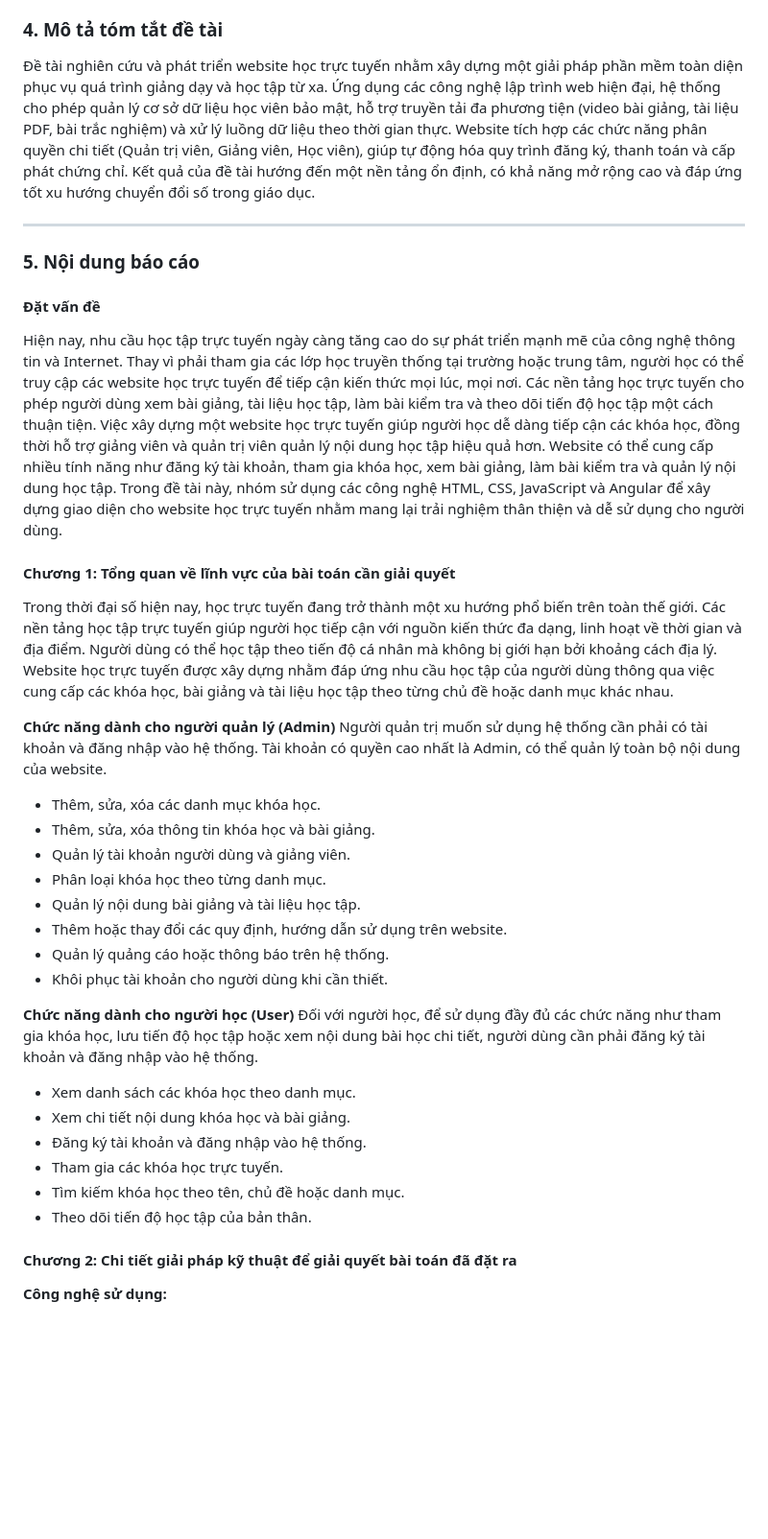
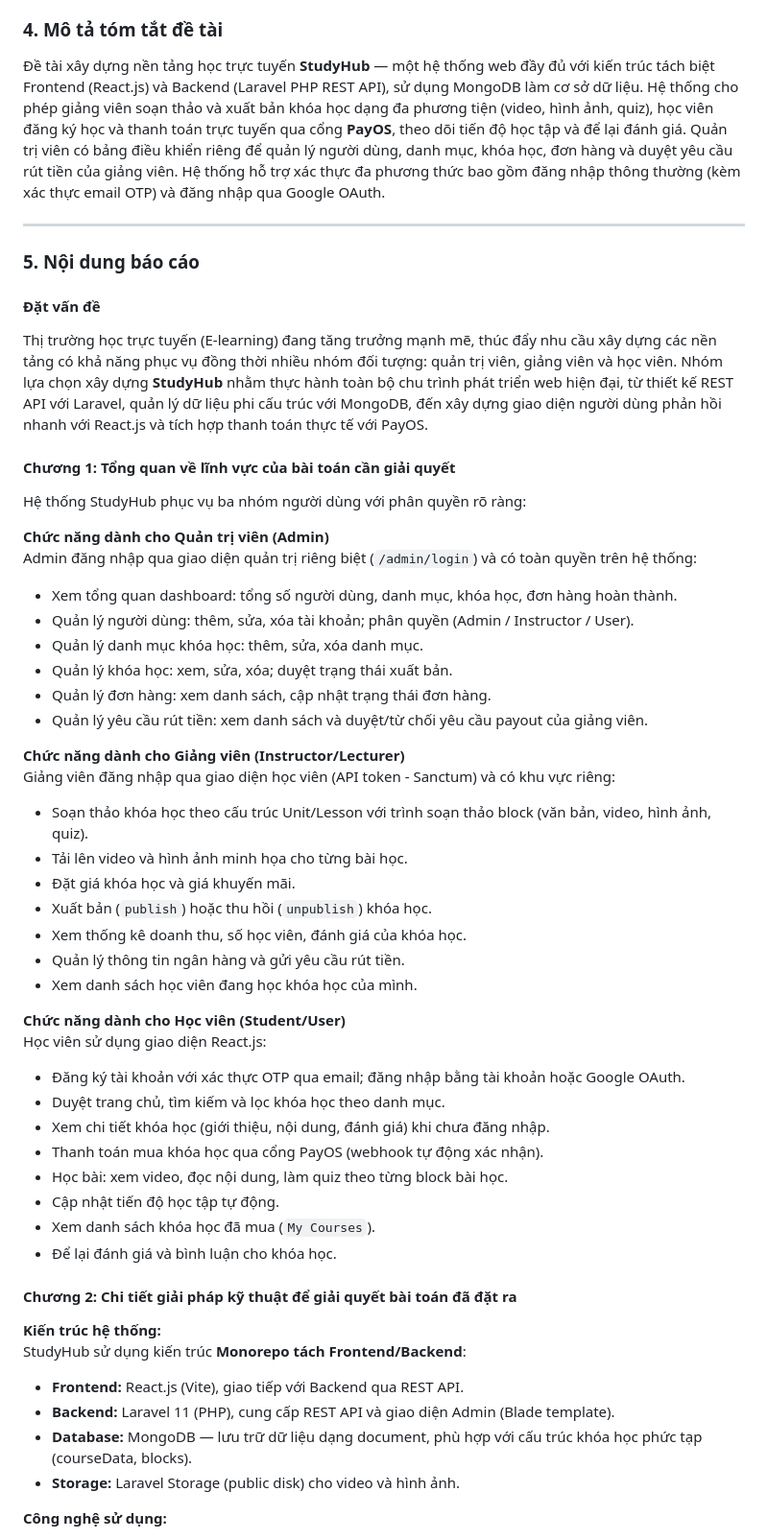
Before and after one commit to Duchuy-05/LapTrinhWebNC-CuoiKy-Nhom3, a Markdown page: DECUONG.md, the part around one of its changes. Shown at 96% size. Rendered like a GitHub page; blank space fills up the shorter version.

```diff
--- a/DECUONG.md
+++ b/DECUONG.md
@@ -36,37 +36,56 @@ Thiết kế website học trực tuyến Laravel Php.
 * **Đơn vị công tác:** Khoa Công Nghệ Thông Tin trường Đại học Điện Lực.
 
 ### 4. Mô tả tóm tắt đề tài
-Đề tài nghiên cứu và phát triển website học trực tuyến nhằm xây dựng một giải pháp phần mềm toàn diện phục vụ quá trình giảng dạy và học tập từ xa. Ứng dụng các công nghệ lập trình web hiện đại, hệ thống cho phép quản lý cơ sở dữ liệu học viên bảo mật, hỗ trợ truyền tải đa phương tiện (video bài giảng, tài liệu PDF, bài trắc nghiệm) và xử lý luồng dữ liệu theo thời gian thực. Website tích hợp các chức năng phân quyền chi tiết (Quản trị viên, Giảng viên, Học viên), giúp tự động hóa quy trình đăng ký, thanh toán và cấp phát chứng chỉ. Kết quả của đề tài hướng đến một nền tảng ổn định, có khả năng mở rộng cao và đáp ứng tốt xu hướng chuyển đổi số trong giáo dục.
+Đề tài xây dựng nền tảng học trực tuyến **StudyHub** — một hệ thống web đầy đủ với kiến trúc tách biệt Frontend (React.js) và Backend (Laravel PHP REST API), sử dụng MongoDB làm cơ sở dữ liệu. Hệ thống cho phép giảng viên soạn thảo và xuất bản khóa học dạng đa phương tiện (video, hình ảnh, quiz), học viên đăng ký học và thanh toán trực tuyến qua cổng **PayOS**, theo dõi tiến độ học tập và để lại đánh giá. Quản trị viên có bảng điều khiển riêng để quản lý người dùng, danh mục, khóa học, đơn hàng và duyệt yêu cầu rút tiền của giảng viên. Hệ thống hỗ trợ xác thực đa phương thức bao gồm đăng nhập thông thường (kèm xác thực email OTP) và đăng nhập qua Google OAuth.
 
 ---
 
 ### 5. Nội dung báo cáo
 
 #### Đặt vấn đề
-Hiện nay, nhu cầu học tập trực tuyến ngày càng tăng cao do sự phát triển mạnh mẽ của công nghệ thông tin và Internet. Thay vì phải tham gia các lớp học truyền thống tại trường hoặc trung tâm, người học có thể truy cập các website học trực tuyến để tiếp cận kiến thức mọi lúc, mọi nơi. Các nền tảng học trực tuyến cho phép người dùng xem bài giảng, tài liệu học tập, làm bài kiểm tra và theo dõi tiến độ học tập một cách thuận tiện. Việc xây dựng một website học trực tuyến giúp người học dễ dàng tiếp cận các khóa học, đồng thời hỗ trợ giảng viên và quản trị viên quản lý nội dung học tập hiệu quả hơn. Website có thể cung cấp nhiều tính năng như đăng ký tài khoản, tham gia khóa học, xem bài giảng, làm bài kiểm tra và quản lý nội dung học tập. Trong đề tài này, nhóm sử dụng các công nghệ HTML, CSS, JavaScript và Angular để xây dựng giao diện cho website học trực tuyến nhằm mang lại trải nghiệm thân thiện và dễ sử dụng cho người dùng.
+Thị trường học trực tuyến (E-learning) đang tăng trưởng mạnh mẽ, thúc đẩy nhu cầu xây dựng các nền tảng có khả năng phục vụ đồng thời nhiều nhóm đối tượng: quản trị viên, giảng viên và học viên. Nhóm lựa chọn xây dựng **StudyHub** nhằm thực hành toàn bộ chu trình phát triển web hiện đại, từ thiết kế REST API với Laravel, quản lý dữ liệu phi cấu trúc với MongoDB, đến xây dựng giao diện người dùng phản hồi nhanh với React.js và tích hợp thanh toán thực tế với PayOS.
 
 #### Chương 1: Tổng quan về lĩnh vực của bài toán cần giải quyết
-Trong thời đại số hiện nay, học trực tuyến đang trở thành một xu hướng phổ biến trên toàn thế giới. Các nền tảng học tập trực tuyến giúp người học tiếp cận với nguồn kiến thức đa dạng, linh hoạt về thời gian và địa điểm. Người dùng có thể học tập theo tiến độ cá nhân mà không bị giới hạn bởi khoảng cách địa lý. Website học trực tuyến được xây dựng nhằm đáp ứng nhu cầu học tập của người dùng thông qua việc cung cấp các khóa học, bài giảng và tài liệu học tập theo từng chủ đề hoặc danh mục khác nhau.
 
-**Chức năng dành cho người quản lý (Admin)**
-Người quản trị muốn sử dụng hệ thống cần phải có tài khoản và đăng nhập vào hệ thống. Tài khoản có quyền cao nhất là Admin, có thể quản lý toàn bộ nội dung của website.
-* Thêm, sửa, xóa các danh mục khóa học.
-* Thêm, sửa, xóa thông tin khóa học và bài giảng.
-* Quản lý tài khoản người dùng và giảng viên.
-* Phân loại khóa học theo từng danh mục.
-* Quản lý nội dung bài giảng và tài liệu học tập.
-* Thêm hoặc thay đổi các quy định, hướng dẫn sử dụng trên website.
-* Quản lý quảng cáo hoặc thông báo trên hệ thống.
-* Khôi phục tài khoản cho người dùng khi cần thiết.
+Hệ thống StudyHub phục vụ ba nhóm người dùng với phân quyền rõ ràng:
 
-**Chức năng dành cho người học (User)**
-Đối với người học, để sử dụng đầy đủ các chức năng như tham gia khóa học, lưu tiến độ học tập hoặc xem nội dung bài học chi tiết, người dùng cần phải đăng ký tài khoản và đăng nhập vào hệ thống.
-* Xem danh sách các khóa học theo danh mục.
-* Xem chi tiết nội dung khóa học và bài giảng.
-* Đăng ký tài khoản và đăng nhập vào hệ thống.
-* Tham gia các khóa học trực tuyến.
-* Tìm kiếm khóa học theo tên, chủ đề hoặc danh mục.
-* Theo dõi tiến độ học tập của bản thân.
+**Chức năng dành cho Quản trị viên (Admin)**
+Admin đăng nhập qua giao diện quản trị riêng biệt (`/admin/login`) và có toàn quyền trên hệ thống:
+* Xem tổng quan dashboard: tổng số người dùng, danh mục, khóa học, đơn hàng hoàn thành.
+* Quản lý người dùng: thêm, sửa, xóa tài khoản; phân quyền (Admin / Instructor / User).
+* Quản lý danh mục khóa học: thêm, sửa, xóa danh mục.
+* Quản lý khóa học: xem, sửa, xóa; duyệt trạng thái xuất bản.
+* Quản lý đơn hàng: xem danh sách, cập nhật trạng thái đơn hàng.
+* Quản lý yêu cầu rút tiền: xem danh sách và duyệt/từ chối yêu cầu payout của giảng viên.
+
+**Chức năng dành cho Giảng viên (Instructor/Lecturer)**
+Giảng viên đăng nhập qua giao diện học viên (API token - Sanctum) và có khu vực riêng:
+* Soạn thảo khóa học theo cấu trúc Unit/Lesson với trình soạn thảo block (văn bản, video, hình ảnh, quiz).
+* Tải lên video và hình ảnh minh họa cho từng bài học.
+* Đặt giá khóa học và giá khuyến mãi.
+* Xuất bản (`publish`) hoặc thu hồi (`unpublish`) khóa học.
+* Xem thống kê doanh thu, số học viên, đánh giá của khóa học.
+* Quản lý thông tin ngân hàng và gửi yêu cầu rút tiền.
+* Xem danh sách học viên đang học khóa học của mình.
+
+**Chức năng dành cho Học viên (Student/User)**
+Học viên sử dụng giao diện React.js:
+* Đăng ký tài khoản với xác thực OTP qua email; đăng nhập bằng tài khoản hoặc Google OAuth.
+* Duyệt trang chủ, tìm kiếm và lọc khóa học theo danh mục.
+* Xem chi tiết khóa học (giới thiệu, nội dung, đánh giá) khi chưa đăng nhập.
+* Thanh toán mua khóa học qua cổng PayOS (webhook tự động xác nhận).
+* Học bài: xem video, đọc nội dung, làm quiz theo từng block bài học.
+* Cập nhật tiến độ học tập tự động.
+* Xem danh sách khóa học đã mua (`My Courses`).
+* Để lại đánh giá và bình luận cho khóa học.
 
 #### Chương 2: Chi tiết giải pháp kỹ thuật để giải quyết bài toán đã đặt ra
+
+**Kiến trúc hệ thống:**
+StudyHub sử dụng kiến trúc **Monorepo tách Frontend/Backend**:
+* **Frontend:** React.js (Vite), giao tiếp với Backend qua REST API.
+* **Backend:** Laravel 11 (PHP), cung cấp REST API và giao diện Admin (Blade template).
+* **Database:** MongoDB — lưu trữ dữ liệu dạng document, phù hợp với cấu trúc khóa học phức tạp (courseData, blocks).
+* **Storage:** Laravel Storage (public disk) cho video và hình ảnh.
+
 **Công nghệ sử dụng:**
```
Also changed, not shown: other parts of DECUONG.md (+44 -25 lines).
